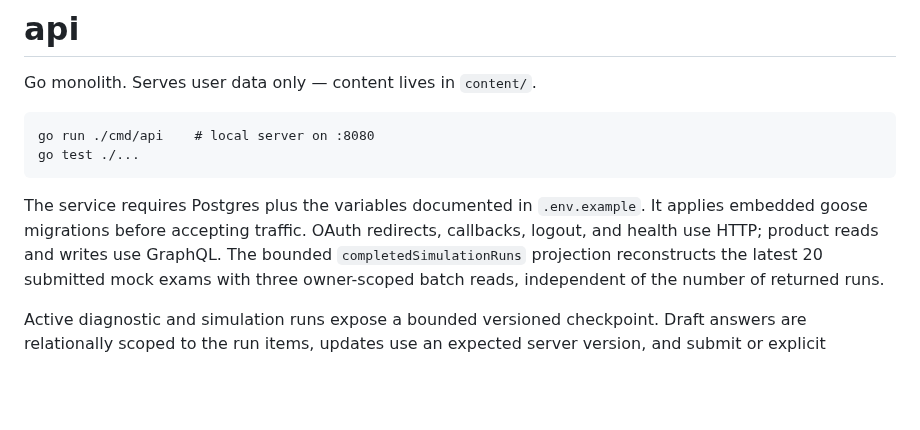
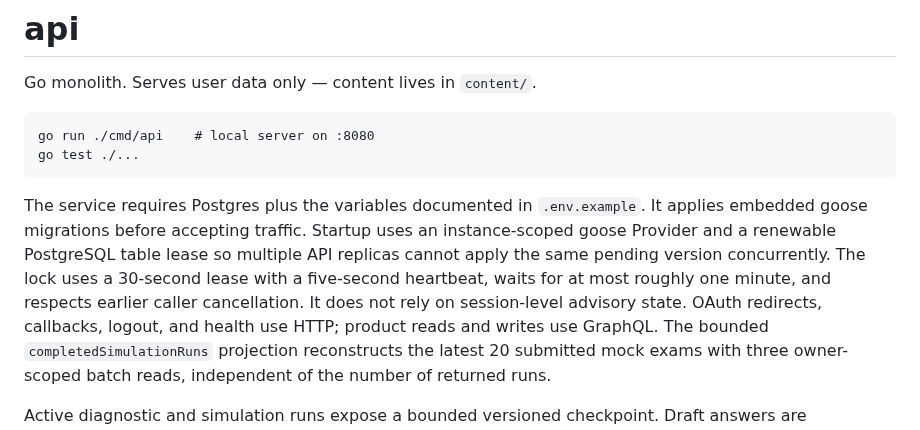
Before and after one commit to do-indeksa/platform, a Markdown page: apps/api/README.md, the part around the change. GitHub-like rendering; blank space fills up the shorter version.

Commit message:
docs(api): record pooled migration locking

````diff
--- a/apps/api/README.md
+++ b/apps/api/README.md
@@ -8,8 +8,13 @@ go test ./...
 ```
 
 The service requires Postgres plus the variables documented in `.env.example`.
-It applies embedded goose migrations before accepting traffic. OAuth redirects,
-callbacks, logout, and health use HTTP; product reads and writes use GraphQL.
+It applies embedded goose migrations before accepting traffic. Startup uses an
+instance-scoped goose Provider and a renewable PostgreSQL table lease so
+multiple API replicas cannot apply the same pending version concurrently. The
+lock uses a 30-second lease with a five-second heartbeat, waits for at most
+roughly one minute, and respects earlier caller cancellation. It does not rely
+on session-level advisory state. OAuth redirects, callbacks, logout, and health
+use HTTP; product reads and writes use GraphQL.
 The bounded `completedSimulationRuns` projection reconstructs the latest 20
 submitted mock exams with three owner-scoped batch reads, independent of the
 number of returned runs.
````
Also changed, not shown: docs/DEPLOYMENT.md (+4 -2 lines), docs/decisions/0059-lease-locked-startup-migrations.md (added, +57 -0 lines).
